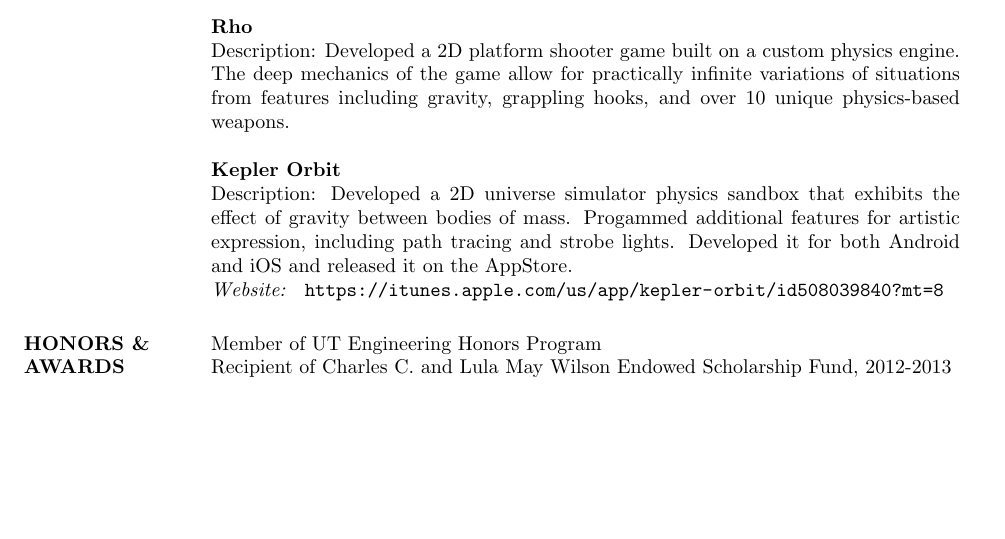
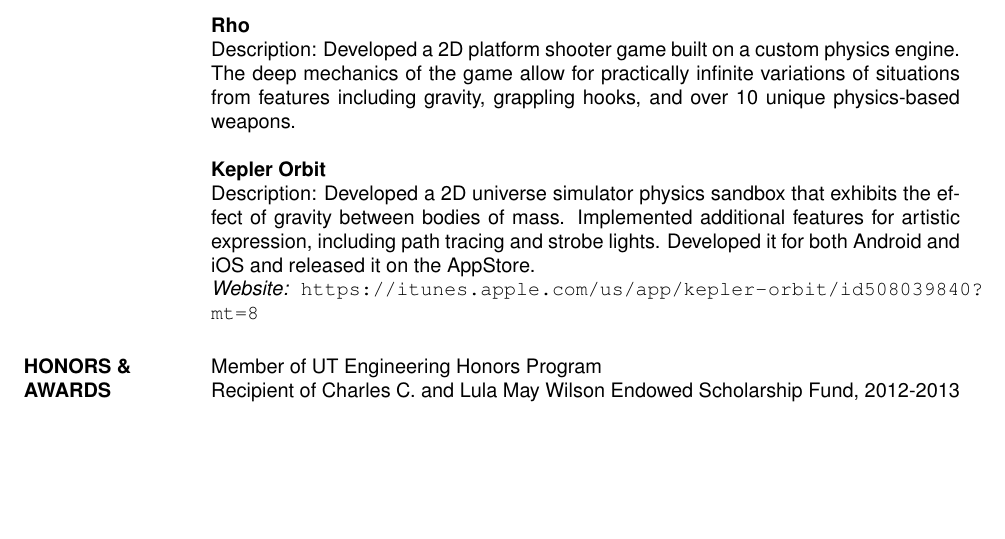
Before and after one commit to myzhan24/resume, a LaTeX CV (LaTeX/res9b.tex): part of page 2 of 2, cut so that both start at the same text. Compiled offline with pdfLaTeX.

Commit message:
updated kepler orbit sectino

```diff
--- a/LaTeX/res9b.tex
+++ b/LaTeX/res9b.tex
@@ -1,6 +1,6 @@
 % LaTeX resume using res.cls
 \documentclass[line,margin]{res}
-%\usepackage{helvetica} % uses helvetica postscript font (download helvetica.sty)
+\usepackage{helvetica} % uses helvetica postscript font (download helvetica.sty)
 %\usepackage{newcent}   % uses new century schoolbook postscript font
 %\usepackage[urw-garamond]{mathdesign}
 %\usepackage[T1]{fontenc}
@@ -124,7 +124,7 @@
                          Description: Developed a 2D platform shooter game built on a custom physics engine. The deep mechanics of the game allow for practically infinite variations of situations from features including gravity, grappling hooks, and over 10 unique physics-based weapons.
 
                          \textbf{Kepler Orbit} \\
-                         Description: Developed a 2D universe simulator physics sandbox that exhibits the effect of gravity between bodies of mass. Progammed additional features for artistic expression, including path tracing and strobe lights. Developed it for both Android and iOS and released it on the AppStore. \\
+                         Description: Developed a 2D universe simulator physics sandbox that exhibits the effect of gravity between bodies of mass. Implemented additional features for artistic expression, including path tracing and strobe lights. Developed it for both Android and iOS and released it on the AppStore. \\
                          \textit{Website: } \url{https://itunes.apple.com/us/app/kepler-orbit/id508039840?mt=8}
 
                          \section{HONORS \& AWARDS}
```
Also changed, not shown: LaTeX/res9b.pdf, 2 other files.
